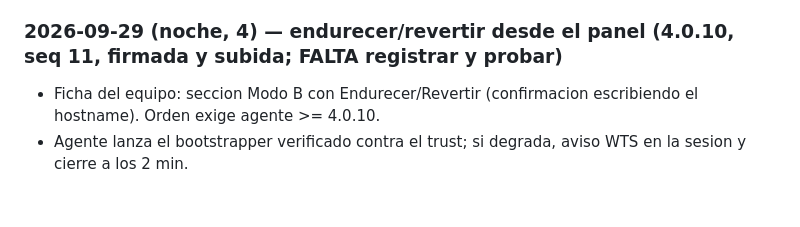
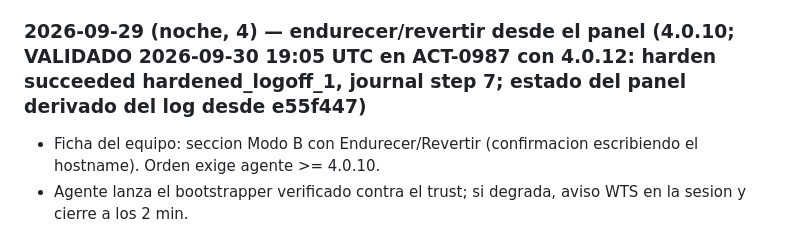
Before and after one commit to KoichiFumikatsu/AZCKeeper, a Markdown page: docs/ESTADO-v4-HANDOFF.md, the part around the change. Rendered like a GitHub page; blank space fills up the shorter version.

Commit message:
docs: endurecer desde el panel validado
Co-Authored-By: Claude Opus 5.5 <noreply@anthropic.com>

```diff
--- a/docs/ESTADO-v4-HANDOFF.md
+++ b/docs/ESTADO-v4-HANDOFF.md
@@ -118,7 +118,7 @@ Todo commiteado en `feature/keeper-v4` (commits: `abf6859`, `e27831e`, `cb818ae`
   proceso y el servidor rechazaba 86401 s. Todo corregido; 4.0.11 instalada a mano por DWService 18:14 UTC; recovery.json
   -> 4.0.12. 4.0.12 registrada; VALIDADO 2026-09-30 18:59-19:01 UTC: fotos del dia 30 llegan y avanzan en cada sync (idle 557->689, secuencia en ms).
 
-### 2026-09-29 (noche, 4) — endurecer/revertir desde el panel (4.0.10, seq 11, firmada y subida; FALTA registrar y probar)
+### 2026-09-29 (noche, 4) — endurecer/revertir desde el panel (4.0.10; VALIDADO 2026-09-30 19:05 UTC en ACT-0987 con 4.0.12: harden succeeded hardened_logoff_1, journal step 7; estado del panel derivado del log desde e55f447)
 - Ficha del equipo: seccion Modo B con Endurecer/Revertir (confirmacion escribiendo el hostname). Orden exige agente >= 4.0.10.
 - Agente lanza el bootstrapper verificado contra el trust; si degrada, aviso WTS en la sesion y cierre a los 2 min.
 - Modo B degrada TODAS las administradoras locales (salvo azcadmin y RID-500); journal y --unharden las restauran.
```
